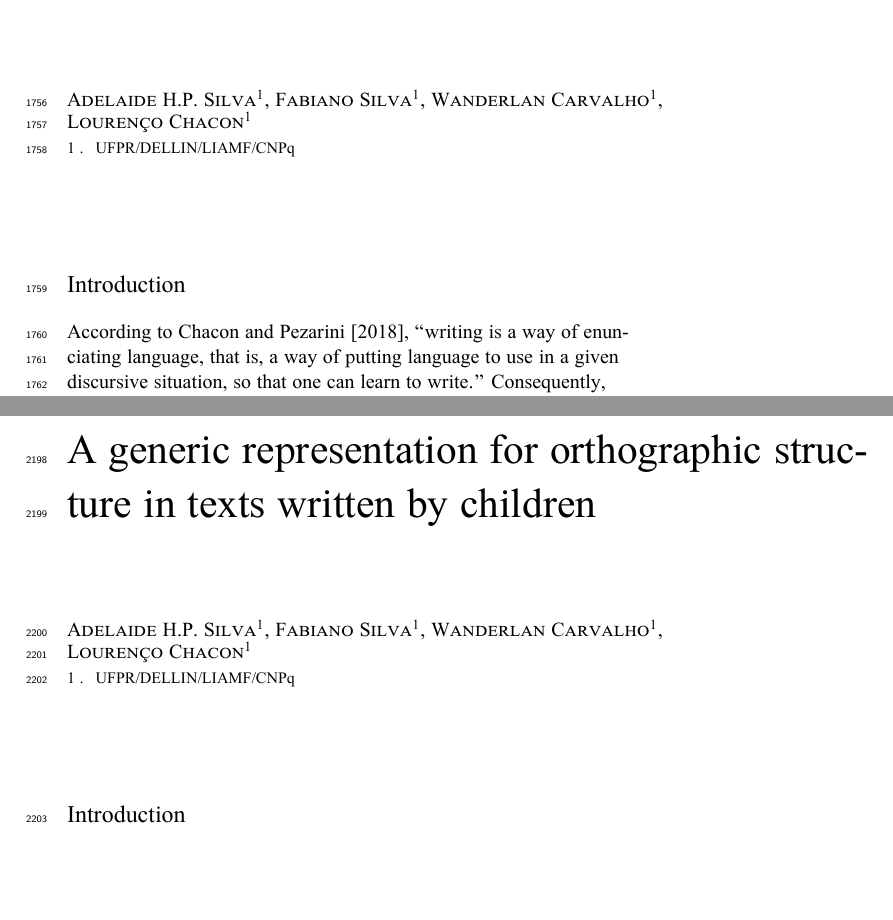
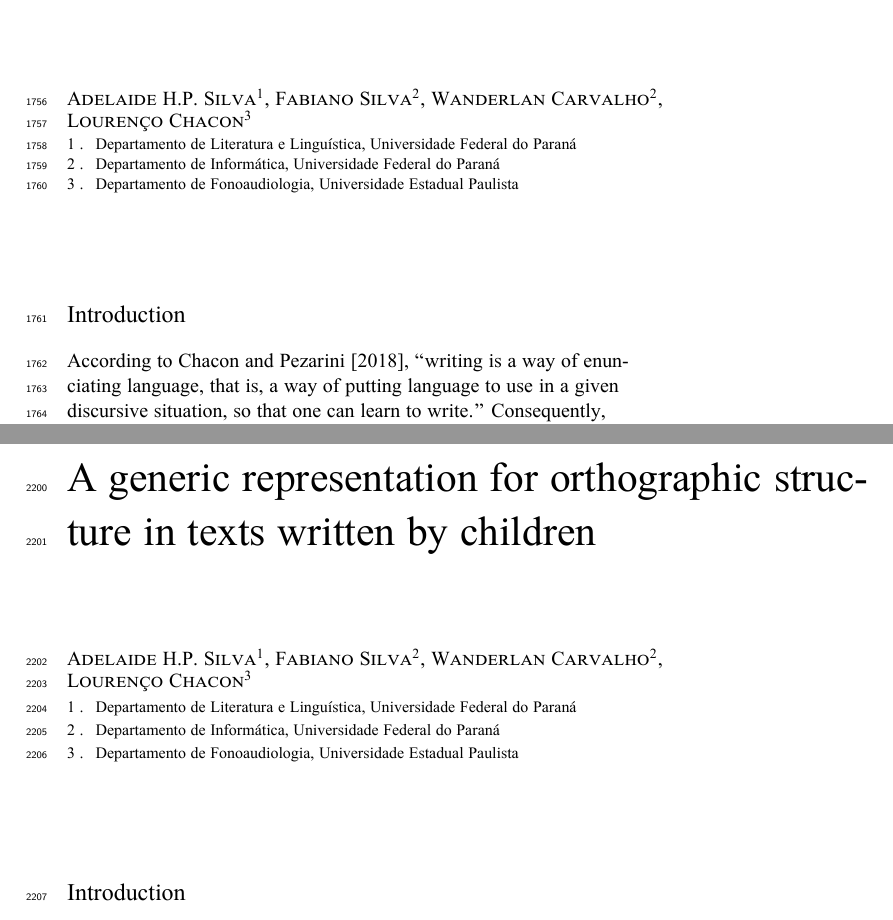
Before and after one commit to eicefala/eicefala2021, a LaTeX thesis (proceedings/main.tex, which reads proceedings/adelaideherci14.tex, proceedings/adelaideherci15.tex): two parts of pages 67 and 84 of 113, joined at a grey line, cut at the place of the change. Compiled offline with XeLaTeX; a LaTeX package or settings file that is missing is left out.

Commit message:
change in affil adelaide

```diff
--- a/proceedings/adelaideherci14.tex
+++ b/proceedings/adelaideherci14.tex
@@ -1,10 +1,12 @@
 \chapter{A generic representation for orthographic structure in texts written by children}\label{ch:adelaideherci14}
 \chapterauthor[1]{Adelaide H.P. Silva}
-\chapterauthor[1]{Fabiano Silva}
-\chapterauthor[1]{Wanderlan Carvalho}
-\chapterauthor[1]{Lourenço Chacon}
+\chapterauthor[2]{Fabiano Silva}
+\chapterauthor[2]{Wanderlan Carvalho}
+\chapterauthor[3]{Lourenço Chacon}
 \begin{affils}
-\chapteraffil[1]{UFPR/DELLIN/LIAMF/CNPq}
+\chapteraffil[1]{Departamento de Literatura e Linguística, Universidade Federal do Paraná}
+\chapteraffil[2]{Departamento de Informática, Universidade Federal do Paraná}
+\chapteraffil[3]{Departamento de Fonoaudiologia, Universidade Estadual Paulista}
 \end{affils}
 
 %%%%%%%%%%%%%%%%%%%%%%%%%%%%%%%%%%%%%%%%%%%%%%%%%%%%%%%%%%%%%%%%%%%%%%
--- a/proceedings/adelaideherci15.tex
+++ b/proceedings/adelaideherci15.tex
@@ -1,10 +1,12 @@
 \chapter{A labeled dataset for analysing deviant orthographic forms in texts written by children}\label{ch:adelaideherci15}
 \chapterauthor[1]{Adelaide H.P. Silva}
-\chapterauthor[1]{Fabiano Silva}
-\chapterauthor[1]{Wanderlan Carvalho}
-\chapterauthor[1]{Lourenço Chacon}
+\chapterauthor[2]{Fabiano Silva}
+\chapterauthor[2]{Wanderlan Carvalho}
+\chapterauthor[3]{Lourenço Chacon}
 \begin{affils}
-\chapteraffil[1]{UFPR/DELLIN/LIAMF/CNPq}
+\chapteraffil[1]{Departamento de Literatura e Linguística, Universidade Federal do Paraná}
+\chapteraffil[2]{Departamento de Informática, Universidade Federal do Paraná}
+\chapteraffil[3]{Departamento de Fonoaudiologia, Universidade Estadual Paulista}
 \end{affils}
 
 %%%%%%%%%%%%%%%%%%%%%%%%%%%%%%%%%%%%%%%%%%%%%%%%%%%%%%%%%%%%%%%%%%%%%%
```
Also changed, not shown: proceedings/main.pdf.
